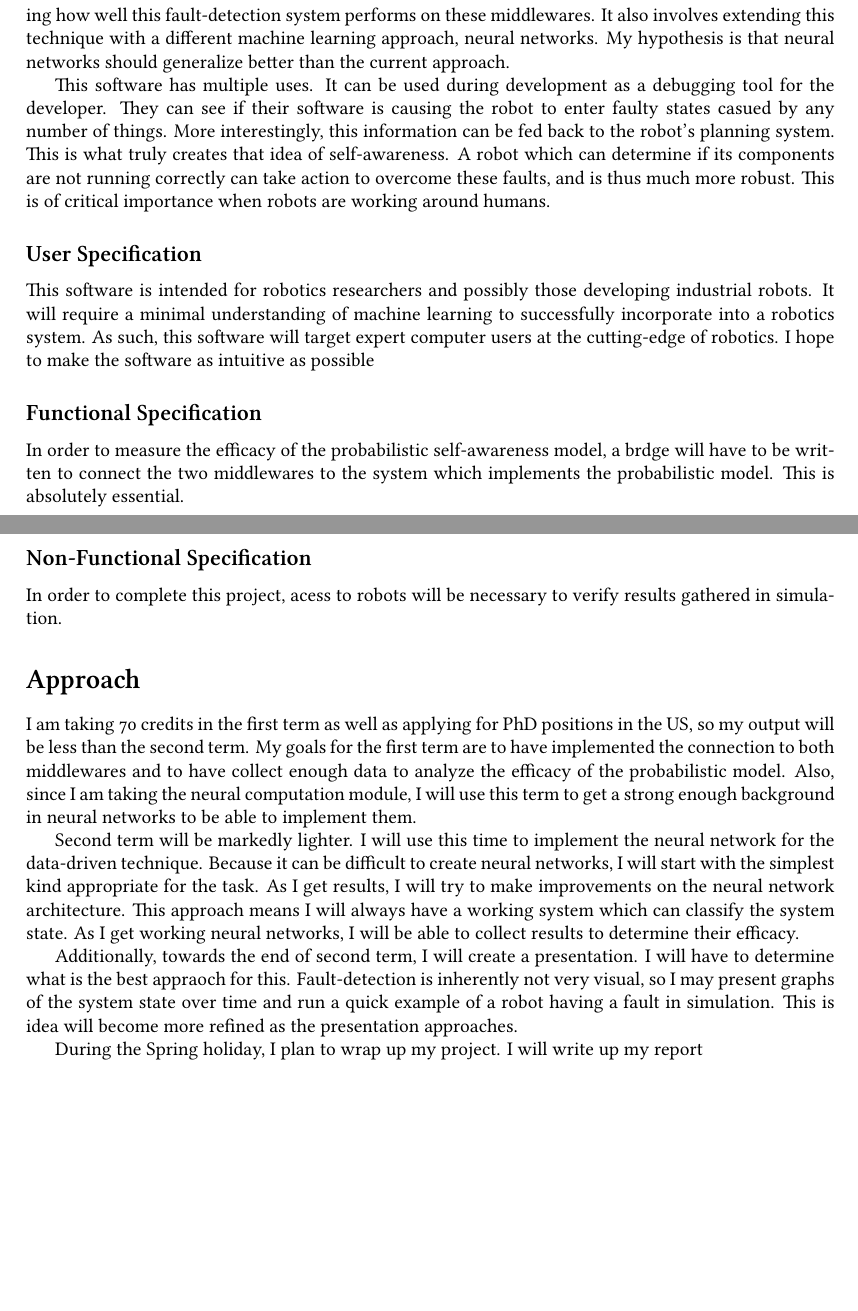
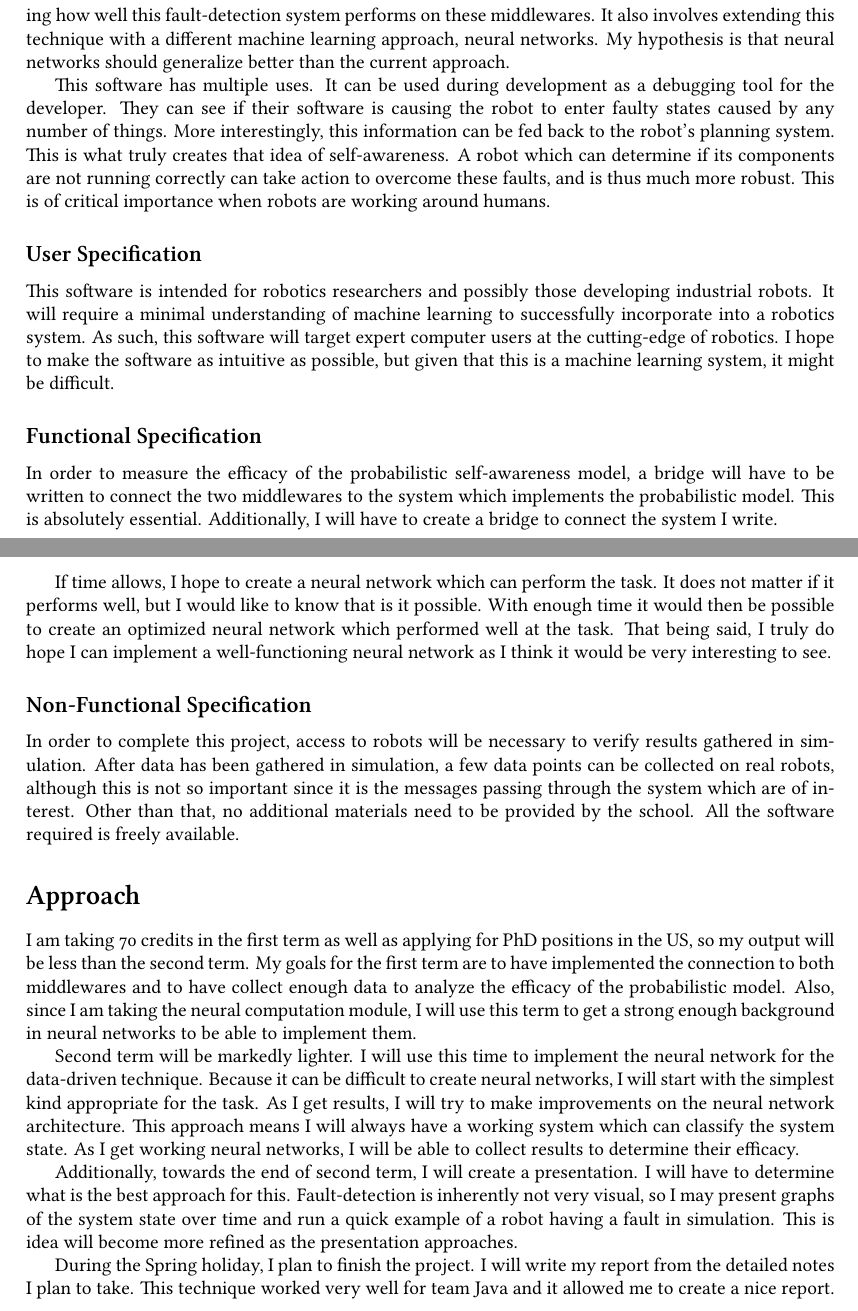
Before and after one commit to jvia/fyp, a LaTeX paper (docs/proposal/proposal.tex): two parts of pages 1 and 2 of 2, joined at a grey line, cut so that both start at the same text, the shorter picture padded with empty space. Compiled offline with XeLaTeX.

Commit message:
Proposal finished.

```diff
--- a/docs/proposal/proposal.tex
+++ b/docs/proposal/proposal.tex
@@ -56,7 +59,7 @@ approach.
 
 This software has multiple uses. It can be used during development as
 a debugging tool for the developer. They can see if their software is
-causing the robot to enter faulty states casued by any number of
+causing the robot to enter faulty states caused by any number of
 things. More interestingly, this information can be fed back to the
 robot's planning system. This is what truly creates that idea of
 self-awareness. A robot which can determine if its components are not
@@ -65,43 +68,42 @@ thus much more robust. This is of critical importance when robots are
 working around humans.
 
 \subsection*{User Specification}
-% – User specification (intended user(s))
 
 This software is intended for robotics researchers and possibly those
 developing industrial robots. It will require a minimal understanding
 of machine learning to successfully incorporate into a robotics
 system. As such, this software will target expert computer users at
 the cutting-edge of robotics. I hope to make the software as intuitive
-as possible
+as possible, but given that this is a machine learning system, it
+might be difficult.
 
 \subsection*{Functional Specification}
-% – Brief functional specification (what software will do)
-% • Essential
-% • Optional (if time allows)
 
 In order to measure the efficacy of the probabilistic self-awareness
-model, a brdge will have to be written to connect the two middlewares
+model, a bridge will have to be written to connect the two middlewares
 to the system which implements the probabilistic model. This is
-absolutely essential.
+absolutely essential. Additionally, I will have to create a bridge to
+connect the system I write.
 
+If time allows, I hope to create a neural network which can perform
+the task. It does not matter if it performs well, but I would like to
+know that is it possible. With enough time it would then be possible
+to create an optimized neural network which performed well at the
+task. That being said, I truly do hope I can implement a
+well-functioning neural network as I think it would be very
+interesting to see.
 
 \subsection*{Non-Functional Specification}
-% – Brief non-functional specification (mandatory software,
-% hardware, databases, speed, network access, etc)
-% – Resources (software, hardware, information, databases, ...)
 
-In order to complete this project, acess to robots will be necessary
-to verify results gathered in simulation.
+In order to complete this project, access to robots will be necessary
+to verify results gathered in simulation. After data has been
+gathered in simulation, a few data points can be collected on real
+robots, although this is not so important since it is the messages
+passing through the system which are of interest. Other than that, no
+additional materials need to be provided by the school. All the
+software required is freely available.
 
 \section*{Approach}
-% should be ambitous and provide several fall-back positions but with
-% substantial and self-contained core
-
-% Project plan, in weeks, considering: information gathering and
-% learning new skills, specification, design, implementation,
-% software testing, user testing, evaluation, etc; do not forget to
-% include preparation for project inspection and project
-% presentation, write-up and holiday (!)
 
 I am taking 70 credits in the first term as well as applying for PhD
 positions in the US, so my output will be less than the second
@@ -122,12 +124,15 @@ system state. As I get working neural networks, I will be able to
 collect results to determine their efficacy.
 
 Additionally, towards the end of second term, I will create a
-presentation. I will have to determine what is the best appraoch for
+presentation. I will have to determine what is the best approach for
 this. Fault-detection is inherently not very visual, so I may present
 graphs of the system state over time and run a quick example of a
 robot having a fault in simulation. This is idea will become more
 refined as the presentation approaches.
 
-During the Spring holiday, I plan to wrap up my project. I will write
-up my report
+During the Spring holiday, I plan to finish the project. I will write
+my report from the detailed notes I plan to take. This technique
+worked very well for team Java and it allowed me to create a nice
+report.
+\end{document}
 
```
Also changed, not shown: docs/proposal/proposal.pdf, docs/proposal/proposal.tex (51 more changed lines).
